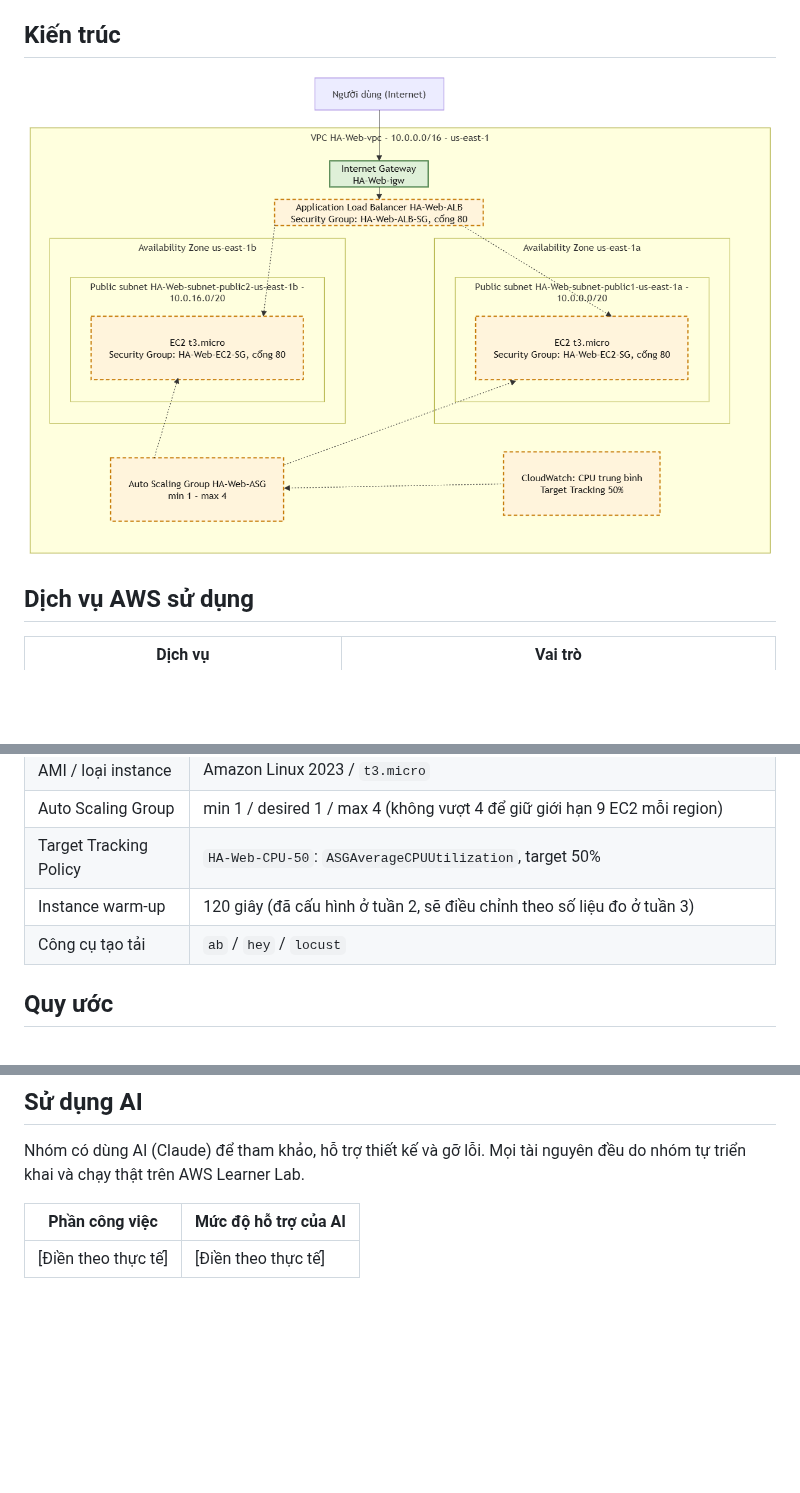
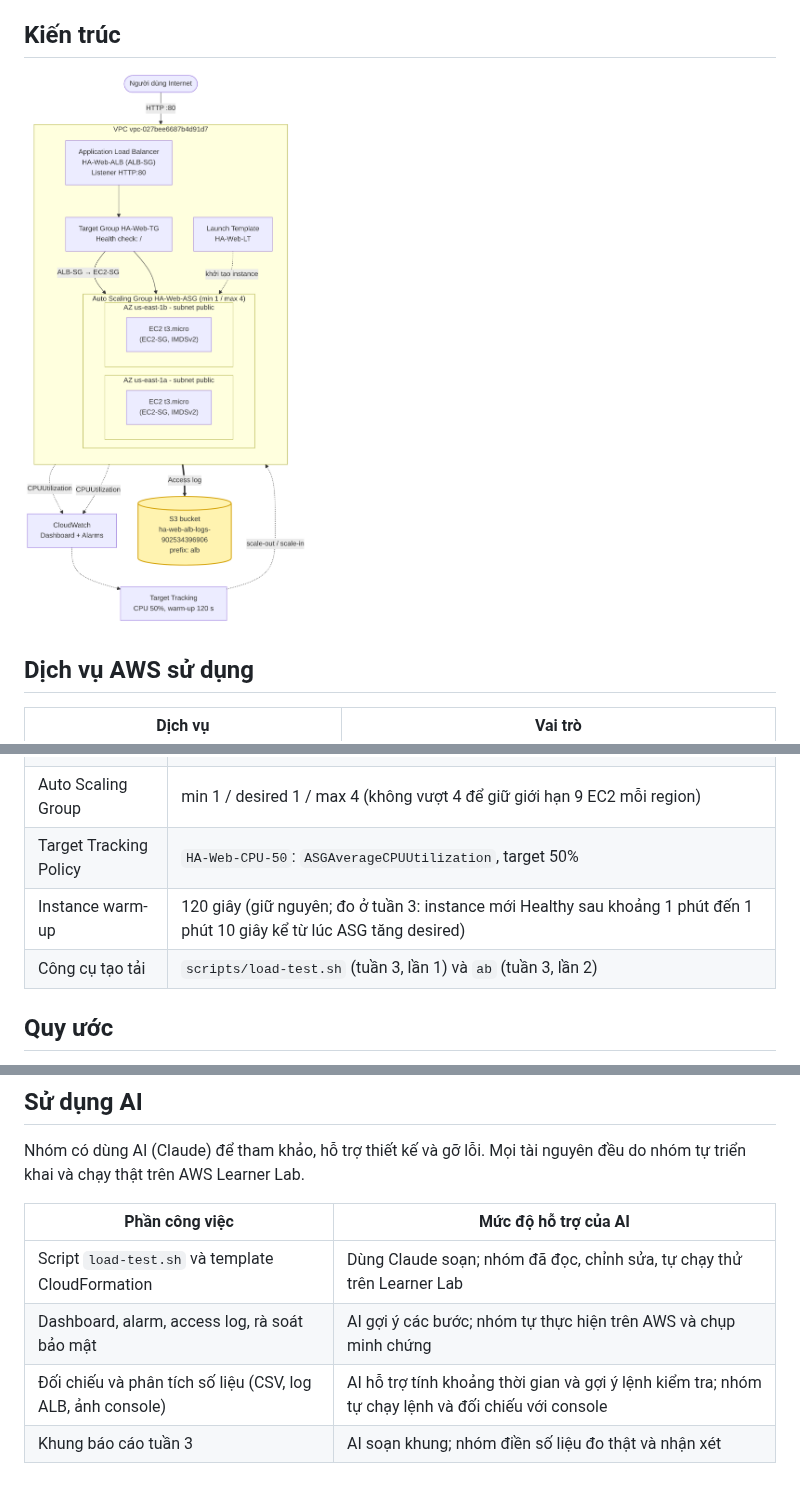
Before and after one commit to tranvannghia240806-hub/baocaocloud_24110287_24110282, a Markdown page: README.md, 3 parts joined by grey strips. Rendered like a GitHub page; pictures changed too: docs/architecture.png; blank space fills up the shorter version.

Commit message:
Cap nhat README va so do kien truc co S3

```diff
--- a/README.md
+++ b/README.md
@@ -47,8 +47,8 @@ Sản phẩm dự kiến:
 | AMI / loại instance | Amazon Linux 2023 / `t3.micro` |
 | Auto Scaling Group | min 1 / desired 1 / max 4 (không vượt 4 để giữ giới hạn 9 EC2 mỗi region) |
 | Target Tracking Policy | `HA-Web-CPU-50`: `ASGAverageCPUUtilization`, target 50% |
-| Instance warm-up | 120 giây (đã cấu hình ở tuần 2, sẽ điều chỉnh theo số liệu đo ở tuần 3) |
-| Công cụ tạo tải | `ab` / `hey` / `locust` |
+| Instance warm-up | 120 giây (giữ nguyên; đo ở tuần 3: instance mới Healthy sau khoảng 1 phút đến 1 phút 10 giây kể từ lúc ASG tăng desired) |
+| Công cụ tạo tải | `scripts/load-test.sh` (tuần 3, lần 1) và `ab` (tuần 3, lần 2) |
 
 ## Quy ước
 
@@ -94,4 +111,7 @@ Nhóm có dùng AI (Claude) để tham khảo, hỗ trợ thiết kế và gỡ
 
 | Phần công việc | Mức độ hỗ trợ của AI |
 | --- | --- |
-| [Điền theo thực tế] | [Điền theo thực tế] |
+| Script `load-test.sh` và template CloudFormation | Dùng Claude soạn; nhóm đã đọc, chỉnh sửa, tự chạy thử trên Learner Lab |
+| Dashboard, alarm, access log, rà soát bảo mật | AI gợi ý các bước; nhóm tự thực hiện trên AWS và chụp minh chứng |
+| Đối chiếu và phân tích số liệu (CSV, log ALB, ảnh console) | AI hỗ trợ tính khoảng thời gian và gợi ý lệnh kiểm tra; nhóm tự chạy lệnh và đối chiếu với console |
+| Khung báo cáo tuần 3 | AI soạn khung; nhóm điền số liệu đo thật và nhận xét |
```
Also changed, not shown: other parts of README.md (+21 -4 lines).
